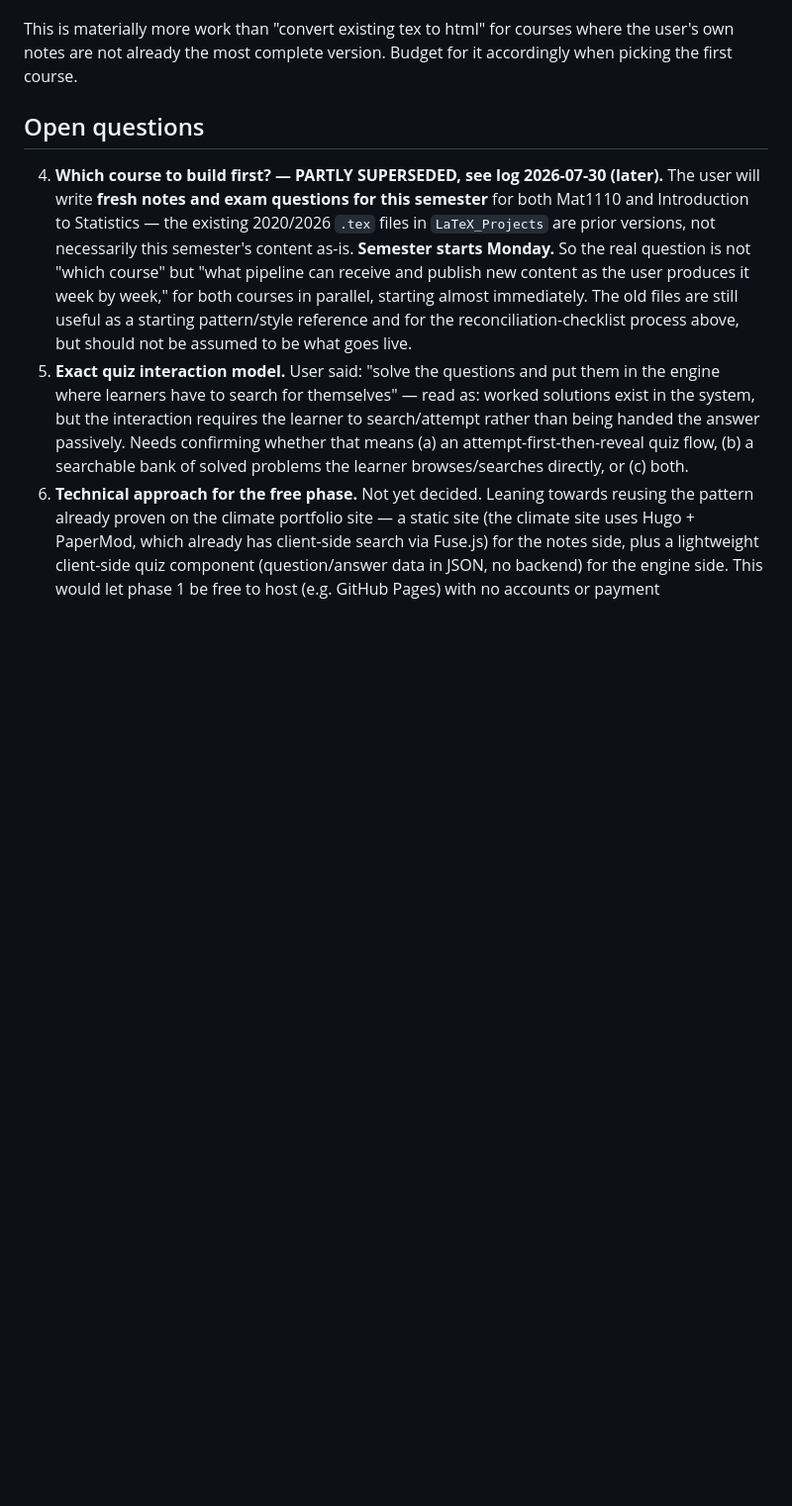
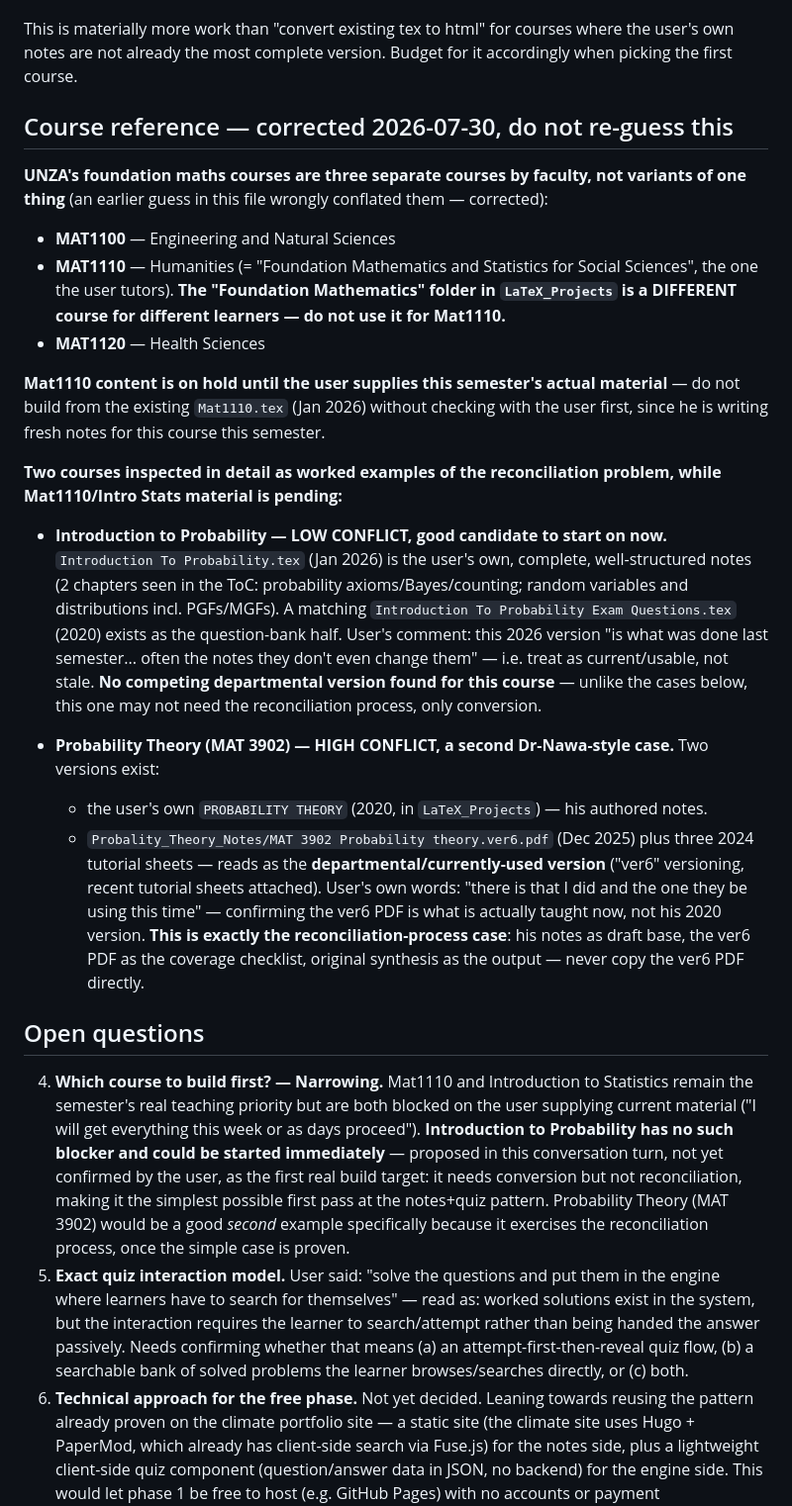
Before and after one commit to nephatmwanza/maths-notes, a Markdown page: STATUS.md, the part around one of its changes. Shown at 99% size. Drawn GitHub-style; blank space fills up the shorter version.

```diff
--- a/STATUS.md
+++ b/STATUS.md
@@ -94,17 +103,55 @@ This is materially more work than "convert existing tex to html" for courses whe
 user's own notes are not already the most complete version. Budget for it accordingly when
 picking the first course.
 
+## Course reference — corrected 2026-07-30, do not re-guess this
+
+**UNZA's foundation maths courses are three separate courses by faculty, not variants of
+one thing** (an earlier guess in this file wrongly conflated them — corrected):
+- **MAT1100** — Engineering and Natural Sciences
+- **MAT1110** — Humanities (= "Foundation Mathematics and Statistics for Social Sciences",
+  the one the user tutors). **The "Foundation Mathematics" folder in `LaTeX_Projects` is a
+  DIFFERENT course for different learners — do not use it for Mat1110.**
+- **MAT1120** — Health Sciences
+
+**Mat1110 content is on hold until the user supplies this semester's actual material** —
+do not build from the existing `Mat1110.tex` (Jan 2026) without checking with the user
+first, since he is writing fresh notes for this course this semester.
+
+**Two courses inspected in detail as worked examples of the reconciliation problem, while
+Mat1110/Intro Stats material is pending:**
+
+- **Introduction to Probability — LOW CONFLICT, good candidate to start on now.**
+  `Introduction To Probability.tex` (Jan 2026) is the user's own, complete, well-structured
+  notes (2 chapters seen in the ToC: probability axioms/Bayes/counting; random variables
+  and distributions incl. PGFs/MGFs). A matching `Introduction To Probability Exam
+  Questions.tex` (2020) exists as the question-bank half. User's comment: this 2026
+  version "is what was done last semester... often the notes they don't even change them"
+  — i.e. treat as current/usable, not stale. **No competing departmental version found for
+  this course** — unlike the cases below, this one may not need the reconciliation process,
+  only conversion.
+
+- **Probability Theory (MAT 3902) — HIGH CONFLICT, a second Dr-Nawa-style case.** Two
+  versions exist:
+  - the user's own `PROBABILITY THEORY` (2020, in `LaTeX_Projects`) — his authored notes.
+  - `Probality_Theory_Notes/MAT 3902 Probability theory.ver6.pdf` (Dec 2025) plus three
+    2024 tutorial sheets — reads as the **departmental/currently-used version** ("ver6"
+    versioning, recent tutorial sheets attached). User's own words: "there is that I did
+    and the one they be using this time" — confirming the ver6 PDF is what is actually
+    taught now, not his 2020 version. **This is exactly the reconciliation-process case**:
+    his notes as draft base, the ver6 PDF as the coverage checklist, original synthesis as
+    the output — never copy the ver6 PDF directly.
+
 ## Open questions
 
-4. **Which course to build first? — PARTLY SUPERSEDED, see log 2026-07-30 (later).** The
-   user will write **fresh notes and exam questions for this semester** for both Mat1110
-   and Introduction to Statistics — the existing 2020/2026 `.tex` files in `LaTeX_Projects`
-   are prior versions, not necessarily this semester's content as-is. **Semester starts
-   Monday.** So the real question is not "which course" but "what pipeline can receive and
-   publish new content as the user produces it week by week," for both courses in
-   parallel, starting almost immediately. The old files are still useful as a starting
-   pattern/style reference and for the reconciliation-checklist process above, but should
-   not be assumed to be what goes live.
+4. **Which course to build first? — Narrowing.** Mat1110 and Introduction to Statistics
+   remain the semester's real teaching priority but are both blocked on the user supplying
+   current material ("I will get everything this week or as days proceed"). **Introduction
+   to Probability has no such blocker and could be started immediately** — proposed in
+   this conversation turn, not yet confirmed by the user, as the first real build target:
+   it needs conversion but not reconciliation, making it the simplest possible first pass
+   at the notes+quiz pattern. Probability Theory (MAT 3902) would be a good *second*
+   example specifically because it exercises the reconciliation process, once the simple
+   case is proven.
 5. **Exact quiz interaction model.** User said: "solve the questions and put them in the
    engine where learners have to search for themselves" — read as: worked solutions exist
    in the system, but the interaction requires the learner to search/attempt rather than
```
Also changed, not shown: other parts of STATUS.md (+43 -2 lines).
